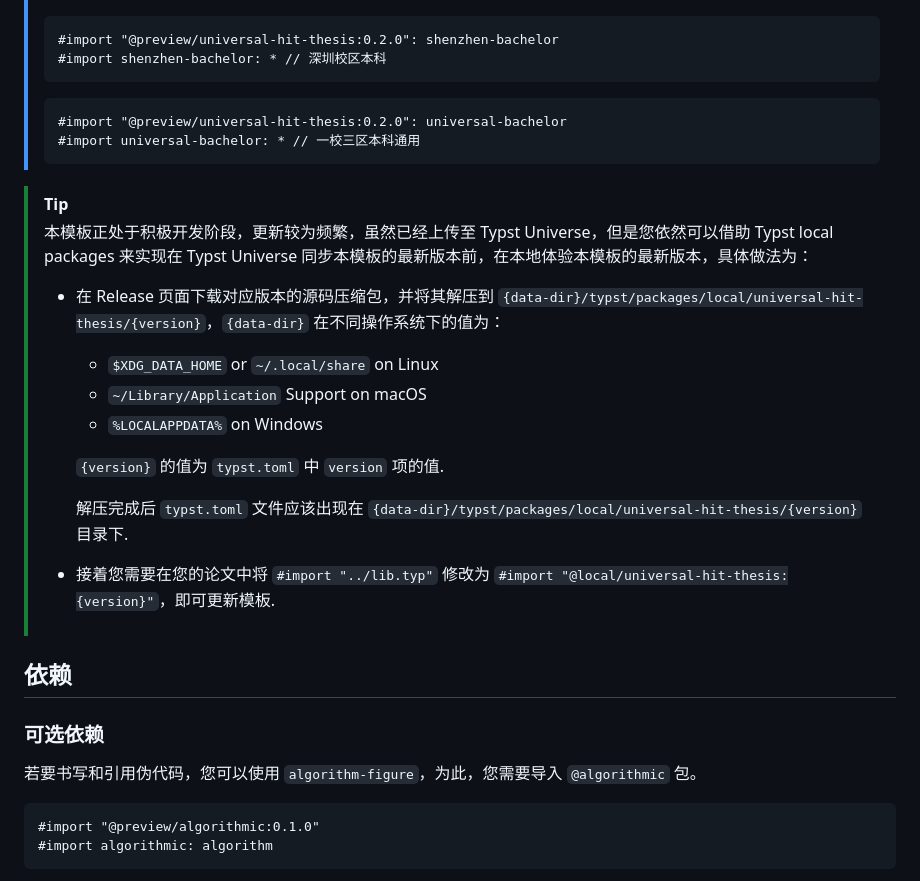
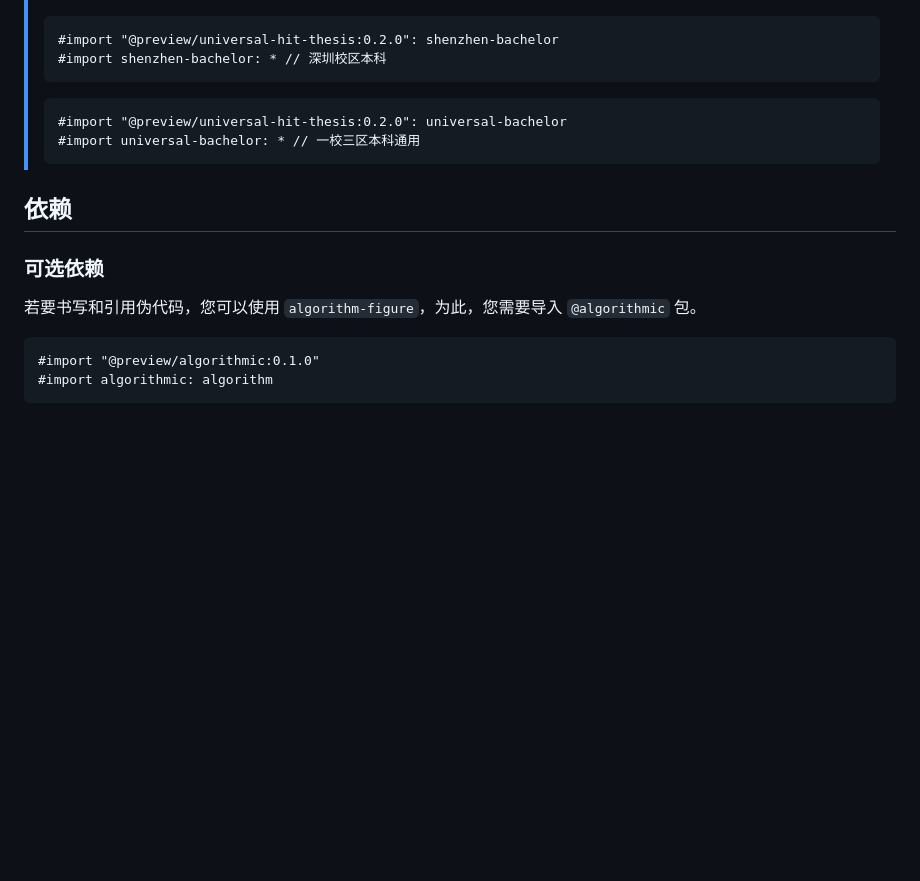
Before and after one commit to hitszosa/universal-hit-thesis, a Markdown page: README.md, the part around the change printed below. GitHub-like rendering; blank space fills up the shorter version.

````diff
--- a/README.md
+++ b/README.md
@@ -52,24 +101,12 @@ typst watch ./templates/<template-name>.typ --root ./
 > #import universal-bachelor: * // 一校三区本科通用
 > ```
 
-> [!TIP]
-> 本模板正处于积极开发阶段，更新较为频繁，虽然已经上传至 Typst Universe，但是您依然可以借助 Typst local packages 来实现在 Typst Universe 同步本模板的最新版本前，在本地体验本模板的最新版本，具体做法为：
-> - 在 Release 页面下载对应版本的源码压缩包，并将其解压到 `{data-dir}/typst/packages/local/universal-hit-thesis/{version}`，`{data-dir}` 在不同操作系统下的值为：
->   - `$XDG_DATA_HOME` or `~/.local/share` on Linux
->   - `~/Library/Application` Support on macOS
->   - `%LOCALAPPDATA%` on Windows
->
->   `{version}` 的值为 `typst.toml` 中 `version` 项的值.
->
->   解压完成后 `typst.toml` 文件应该出现在 `{data-dir}/typst/packages/local/universal-hit-thesis/{version}` 目录下.
->
-> - 接着您需要在您的论文中将 `#import "../lib.typ"` 修改为 `#import "@local/universal-hit-thesis:{version}"`，即可更新模板.
-
 ## 依赖
 
 ### 可选依赖
 
 若要书写和引用伪代码，您可以使用 `algorithm-figure`，为此，您需要导入 `@algorithmic` 包。
+
 ```typ
 #import "@preview/algorithmic:0.1.0"
 #import algorithmic: algorithm
````
Also changed, not shown: other parts of README.md (+53 -4 lines).
